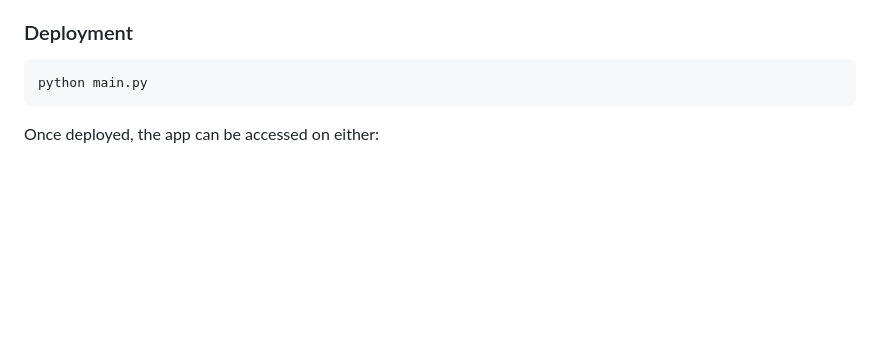
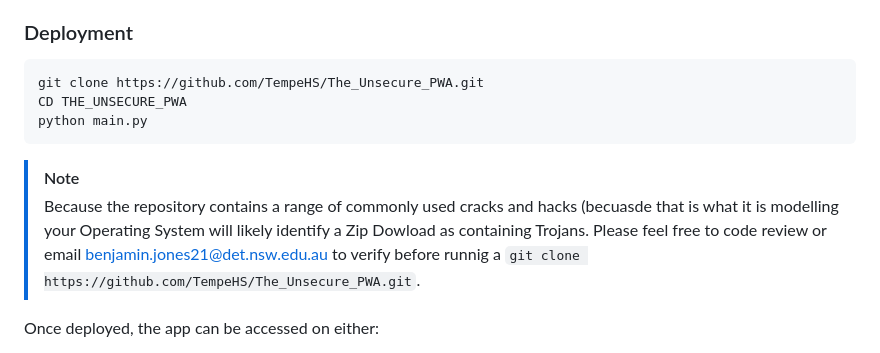
Before and after one commit to TempeHS/The_Unsecure_PWA, a Markdown page: README.md, the part around the change. Rendered like a GitHub page; blank space fills up the shorter version.

````diff
--- a/README.md
+++ b/README.md
@@ -38,8 +38,13 @@ You are to run a range of security tests and scans along with a white/grey/black
 ### Deployment
 
 ```bash
+git clone https://github.com/TempeHS/The_Unsecure_PWA.git
+CD THE_UNSECURE_PWA
 python main.py
 ```
+
+> [!Note]
+> Because the repository contains a range of commonly used cracks and hacks (becuasde that is what it is modelling your Operating System will likely identify a Zip Dowload as containing Trojans. Please feel free to code review or email [benjamin.jones21@det.nsw.edu.au](mailto:benjamin.jones21@det.nsw.edu.au) to verify before runnig a `git clone https://github.com/TempeHS/The_Unsecure_PWA.git`.
 
 Once deployed, the app can be accessed on either:
 - [http://localhost:5000](http://localhost:5000)
````
